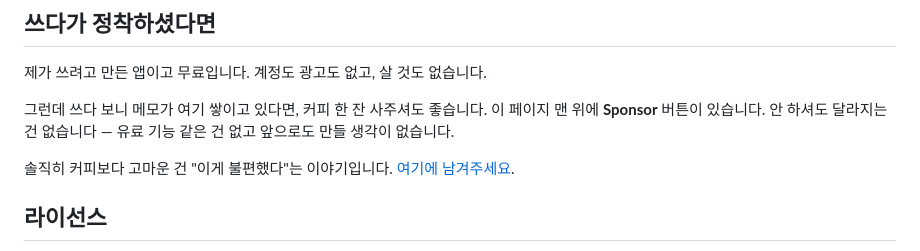
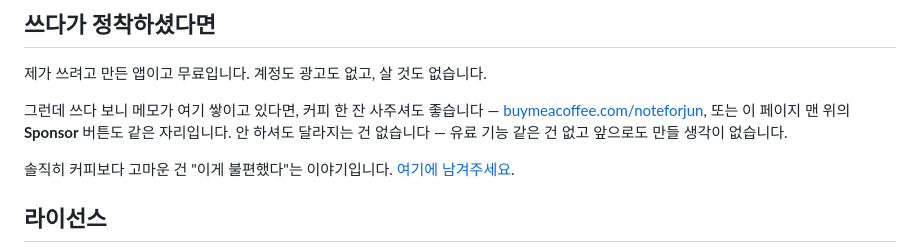
Before and after one commit to O6west/NoteforJun, a Markdown page: README.ko.md, the part around the change. Drawn GitHub-style.

```diff
--- a/README.ko.md
+++ b/README.ko.md
@@ -141,8 +141,9 @@ cargo test --manifest-path src-tauri/Cargo.toml # 창·저장 테스트
 
 제가 쓰려고 만든 앱이고 무료입니다. 계정도 광고도 없고, 살 것도 없습니다.
 
-그런데 쓰다 보니 메모가 여기 쌓이고 있다면, 커피 한 잔 사주셔도 좋습니다.
-이 페이지 맨 위에 **Sponsor** 버튼이 있습니다. 안 하셔도 달라지는 건 없습니다 —
+그런데 쓰다 보니 메모가 여기 쌓이고 있다면, 커피 한 잔 사주셔도 좋습니다 —
+[buymeacoffee.com/noteforjun](https://buymeacoffee.com/noteforjun), 또는 이 페이지
+맨 위의 **Sponsor** 버튼도 같은 자리입니다. 안 하셔도 달라지는 건 없습니다 —
 유료 기능 같은 건 없고 앞으로도 만들 생각이 없습니다.
 
 솔직히 커피보다 고마운 건 "이게 불편했다"는 이야기입니다.
```
Also changed, not shown: README.md (+4 -3 lines), docs/images/cover.png (added).
